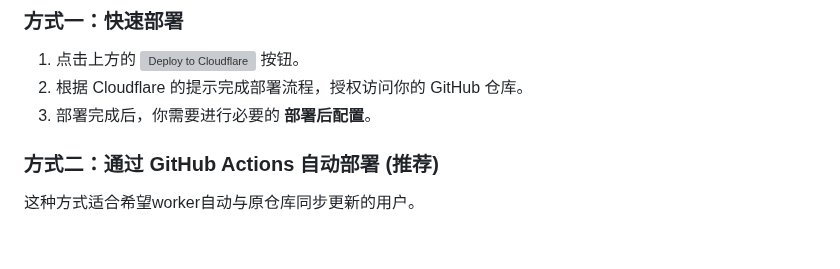
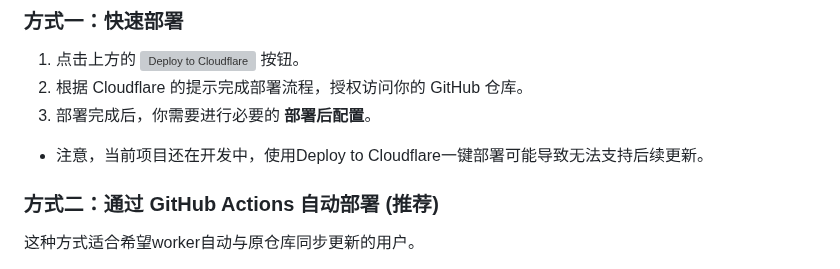
Before and after one commit to ztjcfujikawa/playmachine, a Markdown page: README_zh.md, the part around the change. Rendered like a GitHub page; blank space fills up the shorter version; grey boxes are pictures that could not be loaded.

```diff
--- a/README_zh.md
+++ b/README_zh.md
@@ -26,6 +26,7 @@
 1.  点击上方的 [![Deploy to Cloudflare](https://deploy.workers.cloudflare.com/button)](https://deploy.workers.cloudflare.com/?url=https://github.com/dreamhartley/gemini-proxy-panel) 按钮。
 2.  根据 Cloudflare 的提示完成部署流程，授权访问你的 GitHub 仓库。
 3.  部署完成后，你需要进行必要的 **部署后配置**。
+   *   注意，当前项目还在开发中，使用Deploy to Cloudflare一键部署可能导致无法支持后续更新。
 
 ### 方式二：通过 GitHub Actions 自动部署 (推荐)
 
```
